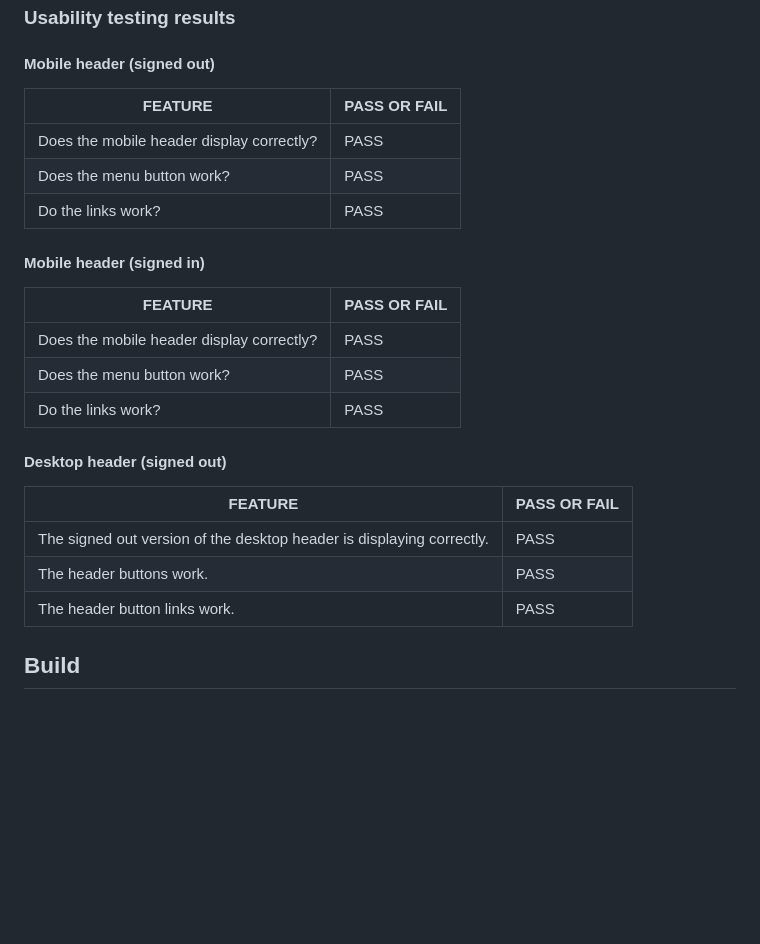
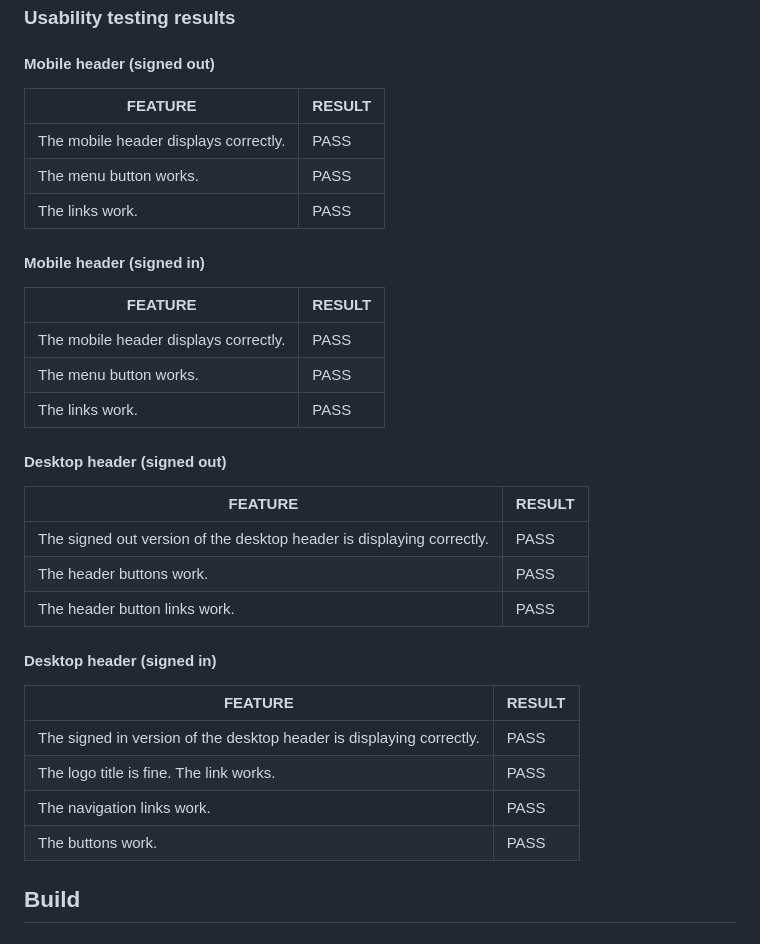
Before and after one commit to CatherineP37/Appointment-booker, a Markdown page: README.md, the part around the change. Drawn GitHub-style; blank space fills up the shorter version.

Commit message:
Update Testing section of README.md

```diff
--- a/README.md
+++ b/README.md
@@ -129,27 +129,36 @@ These are some of the wireframes made for the project
 
 #### Mobile header (signed out)
 
- | FEATURE                                   | PASS OR FAIL  |
+ | FEATURE                                   | RESULT        |
  |---------                                  |---------------|
- | Does the mobile header display correctly? | PASS          |
- | Does the menu button work?                | PASS          |
- | Do the links work?                        | PASS          |
+ | The mobile header displays correctly.     | PASS          |
+ | The menu button works.                    | PASS          |
+ | The links work.                           | PASS          |
 
  #### Mobile header (signed in)
 
-| FEATURE                                   | PASS OR FAIL  |
+| FEATURE                                   | RESULT        |
 |---------                                  |---------------|
-| Does the mobile header display correctly? | PASS          |
-| Does the menu button work?                | PASS          |
-| Do the links work?                        | PASS          |
+| The mobile header displays correctly.     | PASS          |
+| The menu button works.                    | PASS          |
+| The links work.                           | PASS          |
 
  #### Desktop header (signed out)
 
-| FEATURE                                                              | PASS OR FAIL  |
+| FEATURE                                                              | RESULT        |
 |---------                                                             |---------------|
 | The signed out version of the desktop header is displaying correctly.| PASS          |
 | The header buttons work.                                             | PASS          |
 | The header button links work.                                        | PASS          |
+
+ #### Desktop header (signed in)
+
+| FEATURE                                                              | RESULT        |
+|---------                                                             |---------------|
+| The signed in version of the desktop header is displaying correctly. | PASS          |
+| The logo title is fine. The link works.                              | PASS          |
+| The navigation links work.                                           | PASS          |
+| The buttons work.                                                    | PASS          |
 
 ## Build
 
```
